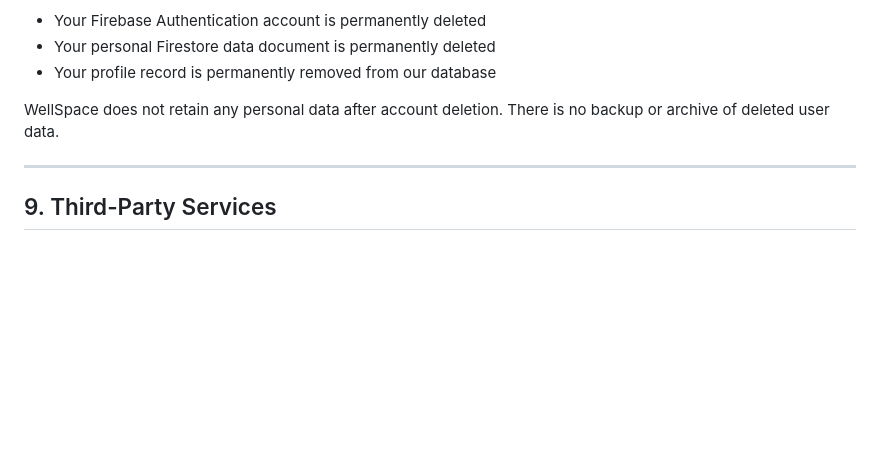
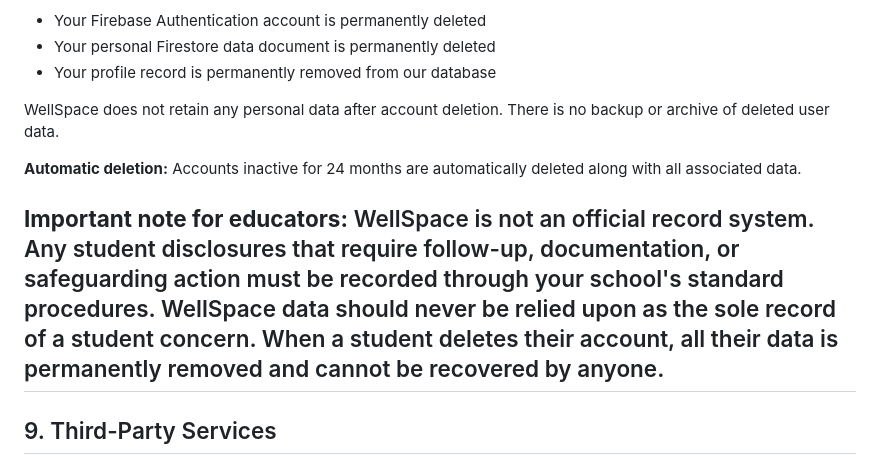
Before and after one commit to WellSpaceApp/WellSpace, a Markdown page: PRIVACY_POLICY.md, the part around the change. Drawn GitHub-style; blank space fills up the shorter version.

Commit message:
Update privacy policy with account deletion details
Added automatic deletion policy for inactive accounts and clarified data handling for educators.

```diff
--- a/PRIVACY_POLICY.md
+++ b/PRIVACY_POLICY.md
@@ -131,6 +131,9 @@ Upon account deletion:
 
 WellSpace does not retain any personal data after account deletion. There is no backup or archive of deleted user data.
 
+**Automatic deletion:** Accounts inactive for 24 months are automatically deleted along with all associated data.
+
+**Important note for educators:** WellSpace is not an official record system. Any student disclosures that require follow-up, documentation, or safeguarding action must be recorded through your school's standard procedures. WellSpace data should never be relied upon as the sole record of a student concern. When a student deletes their account, all their data is permanently removed and cannot be recovered by anyone.
 ---
 
 ## 9. Third-Party Services
```
